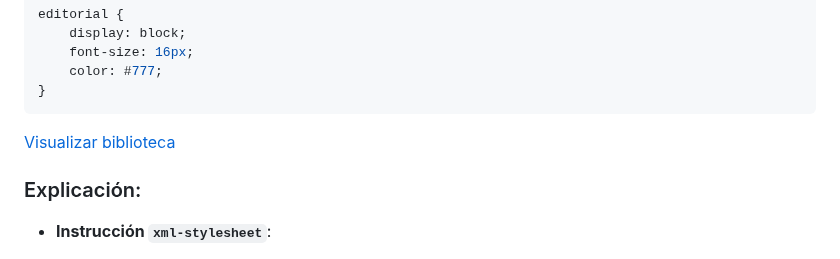
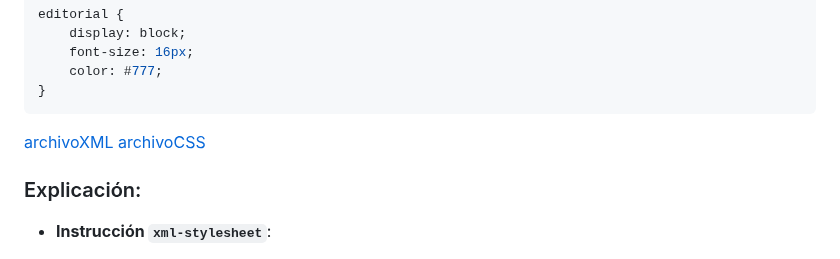
Before and after one commit to miGUITel/LM, a Markdown page: UT3/Asociar_CSSaXML_directamente.md, the part around one of its changes. Rendered like a GitHub page.

````diff
--- a/UT3/Asociar_CSSaXML_directamente.md
+++ b/UT3/Asociar_CSSaXML_directamente.md
@@ -56,7 +58,8 @@ editorial {
     color: #777;
 }
 ```
-[Visualizar biblioteca](./LIBROS.XML)
+[archivoXML](./LIBROS.XML)
+[archivoCSS](./estiloXML.CSS)
 
 ### Explicación:
 
````
Also changed, not shown: other parts of UT3/Asociar_CSSaXML_directamente.md (+3 -1 lines).
